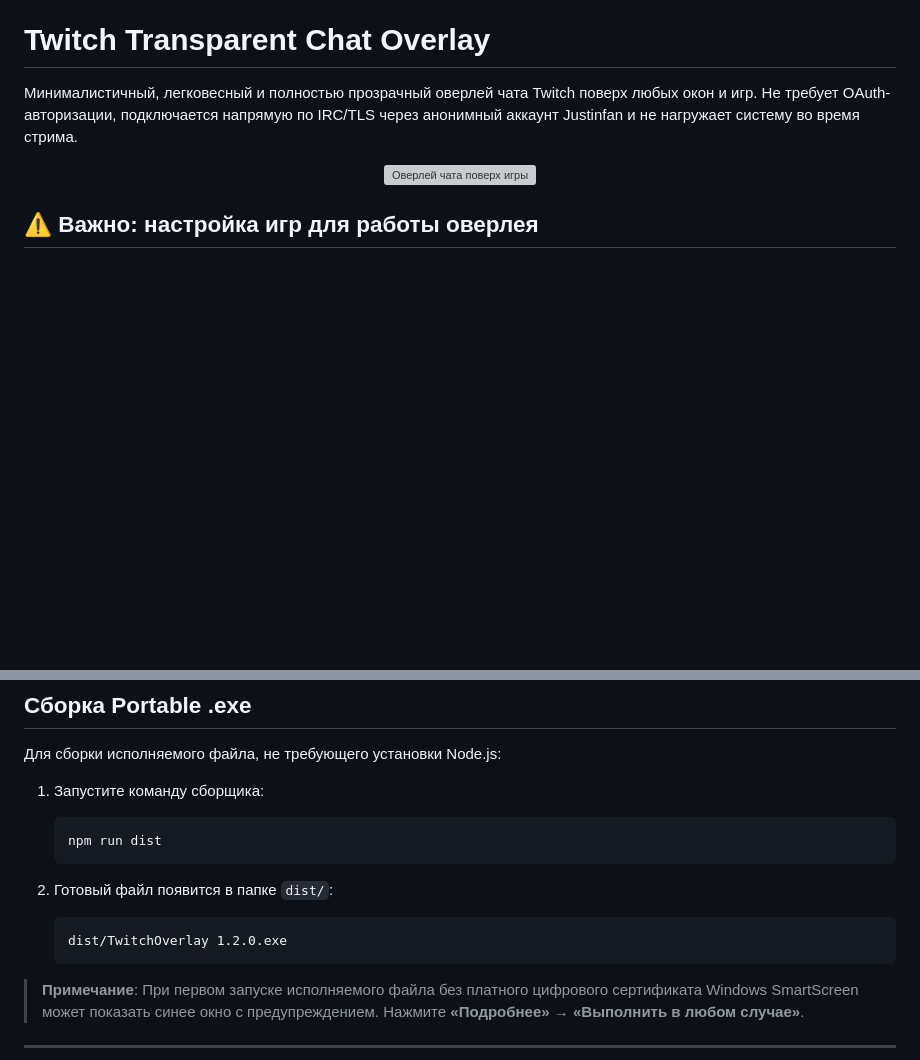
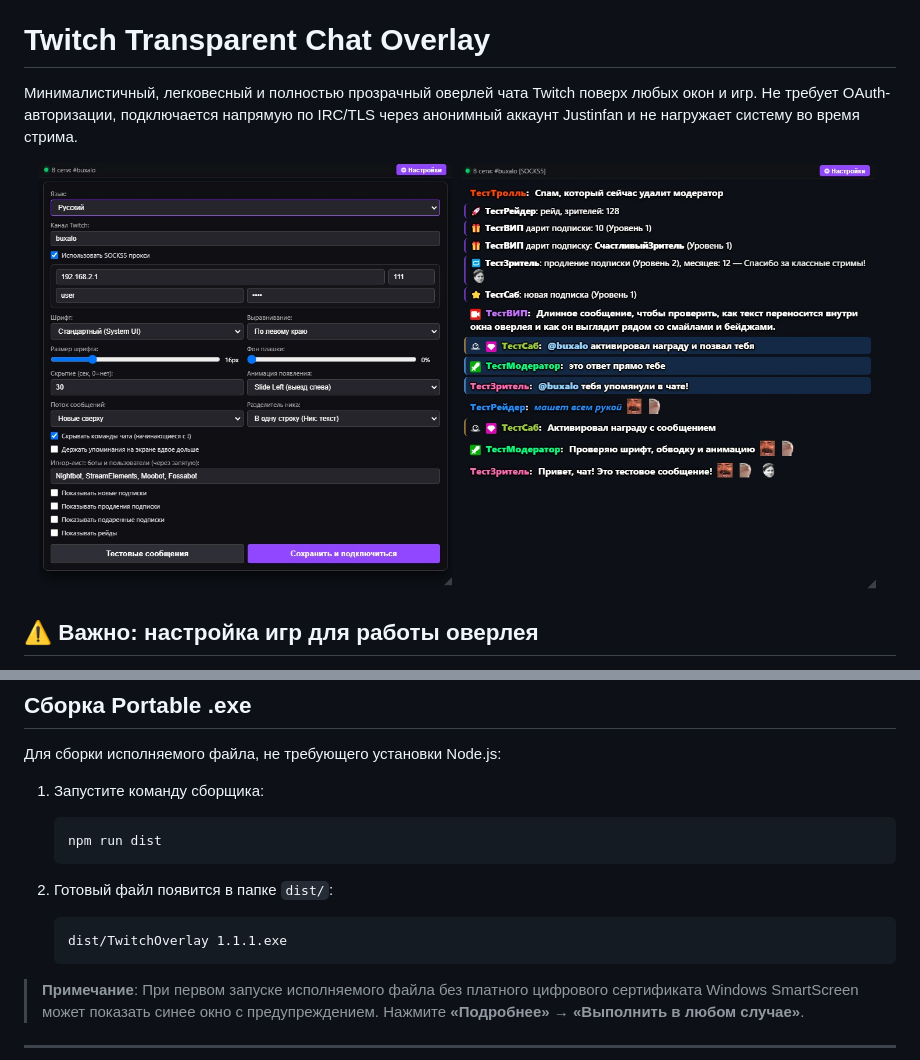
Before and after one commit to BuXaLo/TwitchTransparentChat, a Markdown page: README.ru.md, 2 parts joined by grey strips. GitHub-like rendering; blank space fills up the shorter version; grey boxes are pictures that could not be loaded.

````diff
--- a/README.ru.md
+++ b/README.ru.md
@@ -7,7 +7,8 @@
 Минималистичный, легковесный и полностью прозрачный оверлей чата Twitch поверх любых окон и игр. Не требует OAuth-авторизации, подключается напрямую по IRC/TLS через анонимный аккаунт Justinfan и не нагружает систему во время стрима.
 
 <p align="center">
-  <img src="preview.jpg" alt="Оверлей чата поверх игры" width="700">
+  <img src="screenshots/preview_ru.jpg" alt="Chat overlay on top of a game" width="48%">
+  <img src="screenshots/preview_chat_ru.jpg" alt="Chat overlay with chat messages" width="48%">
 </p>
 
 ## ⚠️ Важно: настройка игр для работы оверлея
@@ -116,7 +117,7 @@
 
 2. Готовый файл появится в папке `dist/`:
    ```text
-   dist/TwitchOverlay 1.2.0.exe
+   dist/TwitchOverlay 1.1.1.exe
    ```
 
 > **Примечание**: При первом запуске исполняемого файла без платного цифрового сертификата Windows SmartScreen может показать синее окно с предупреждением. Нажмите **«Подробнее»** → **«Выполнить в любом случае»**.
````
